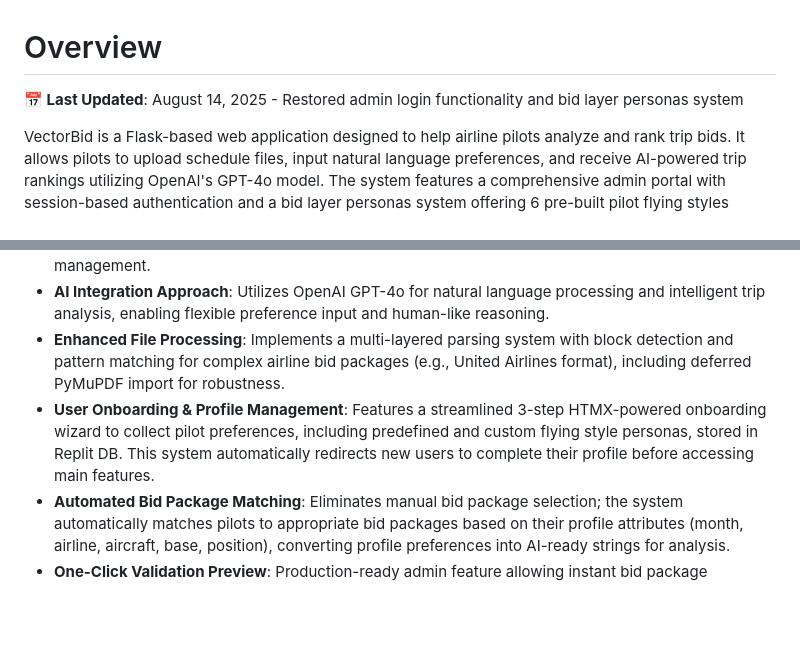
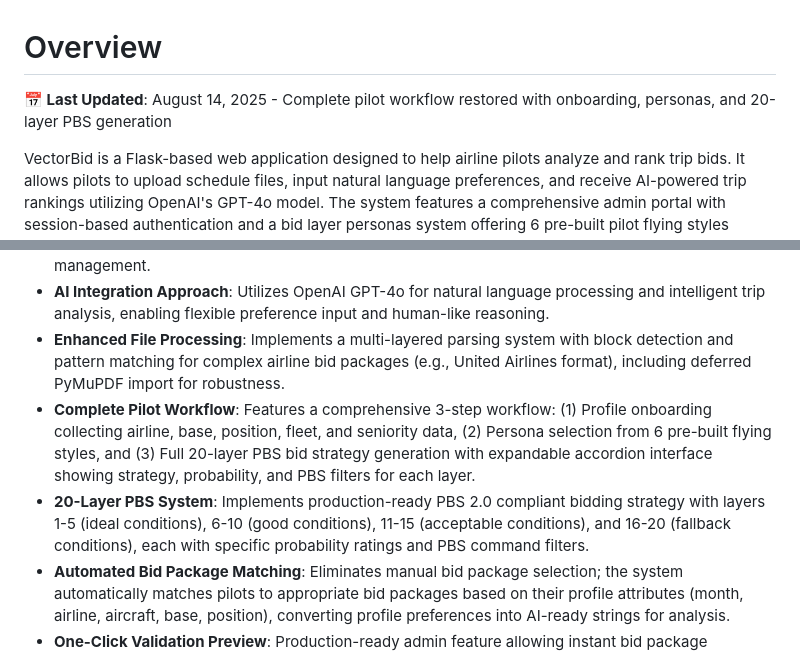
Before and after one commit to thehillman215/VectorBid, a Markdown page: replit.md, 2 parts joined by grey strips. GitHub-like rendering; blank space fills up the shorter version.

Commit message:
Restore complete pilot workflow with onboarding and 20-layer PBS generation
Restore complete pilot workflow including profile onboarding, persona selection, and a full 20-layer PBS bid strategy generation system.

Replit-Commit-Author: Agent
Replit-Commit-Session-Id: a838c2e1-c829-470f-adcc-4de37ee3a117
Replit-Commit-Checkpoint-Type: full_checkpoint
Replit-Commit-Screenshot-Url: https://storage.googleapis.com/screenshot-production-us-central1/0a7719c5-95cd-4655-9939-1d002eeee0e4/a838c2e1-c829-470f-adcc-4de37ee3a117/1bzp8tq

```diff
--- a/replit.md
+++ b/replit.md
@@ -1,6 +1,6 @@
 # Overview
 
-**📅 Last Updated**: August 14, 2025 - Restored admin login functionality and bid layer personas system
+**📅 Last Updated**: August 14, 2025 - Complete pilot workflow restored with onboarding, personas, and 20-layer PBS generation
 
 VectorBid is a Flask-based web application designed to help airline pilots analyze and rank trip bids. It allows pilots to upload schedule files, input natural language preferences, and receive AI-powered trip rankings utilizing OpenAI's GPT-4o model. The system features a comprehensive admin portal with session-based authentication and a bid layer personas system offering 6 pre-built pilot flying styles (Family First, Money Maker, Commuter Friendly, Quality of Life, Reserve Avoider, Adventure Seeker). The project includes secure admin functionality for bid package management and one-click PBS command generation from persona preferences. The project aims to provide pilots with an intelligent tool for optimizing their monthly bid selections based on personal preferences, streamlining a complex and critical aspect of their profession.
 
@@ -45,7 +45,8 @@ Preferred communication style: Simple, everyday language.
 - **Authentication Strategy**: Leverages Replit Auth for secure user authentication and session management.
 - **AI Integration Approach**: Utilizes OpenAI GPT-4o for natural language processing and intelligent trip analysis, enabling flexible preference input and human-like reasoning.
 - **Enhanced File Processing**: Implements a multi-layered parsing system with block detection and pattern matching for complex airline bid packages (e.g., United Airlines format), including deferred PyMuPDF import for robustness.
-- **User Onboarding & Profile Management**: Features a streamlined 3-step HTMX-powered onboarding wizard to collect pilot preferences, including predefined and custom flying style personas, stored in Replit DB. This system automatically redirects new users to complete their profile before accessing main features.
+- **Complete Pilot Workflow**: Features a comprehensive 3-step workflow: (1) Profile onboarding collecting airline, base, position, fleet, and seniority data, (2) Persona selection from 6 pre-built flying styles, and (3) Full 20-layer PBS bid strategy generation with expandable accordion interface showing strategy, probability, and PBS filters for each layer.
+- **20-Layer PBS System**: Implements production-ready PBS 2.0 compliant bidding strategy with layers 1-5 (ideal conditions), 6-10 (good conditions), 11-15 (acceptable conditions), and 16-20 (fallback conditions), each with specific probability ratings and PBS command filters.
 - **Automated Bid Package Matching**: Eliminates manual bid package selection; the system automatically matches pilots to appropriate bid packages based on their profile attributes (month, airline, aircraft, base, position), converting profile preferences into AI-ready strings for analysis.
 - **One-Click Validation Preview**: Production-ready admin feature allowing instant bid package validation with trip parsing results, file details, sample data tables, and error handling through modal interface.
 
```
